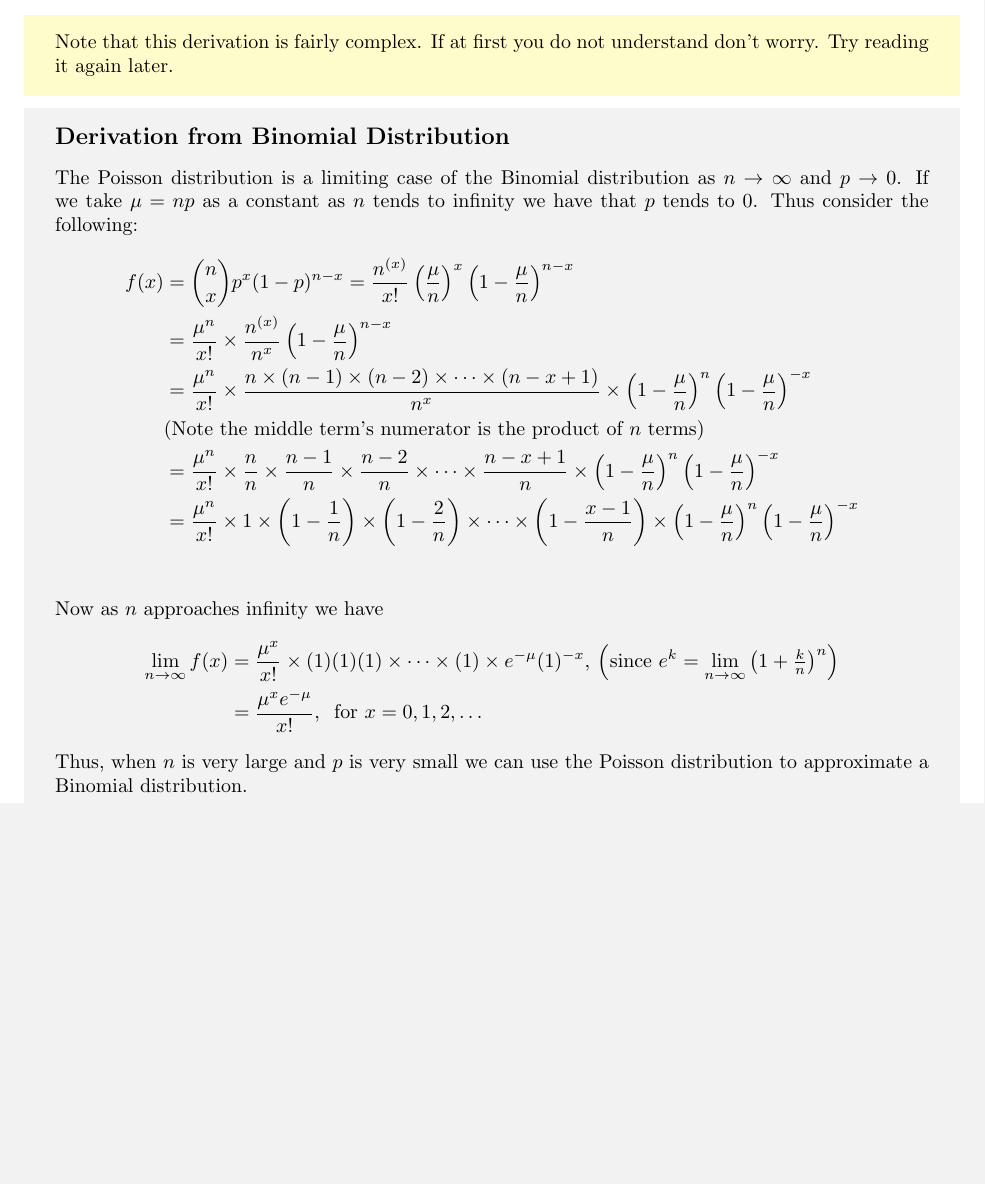
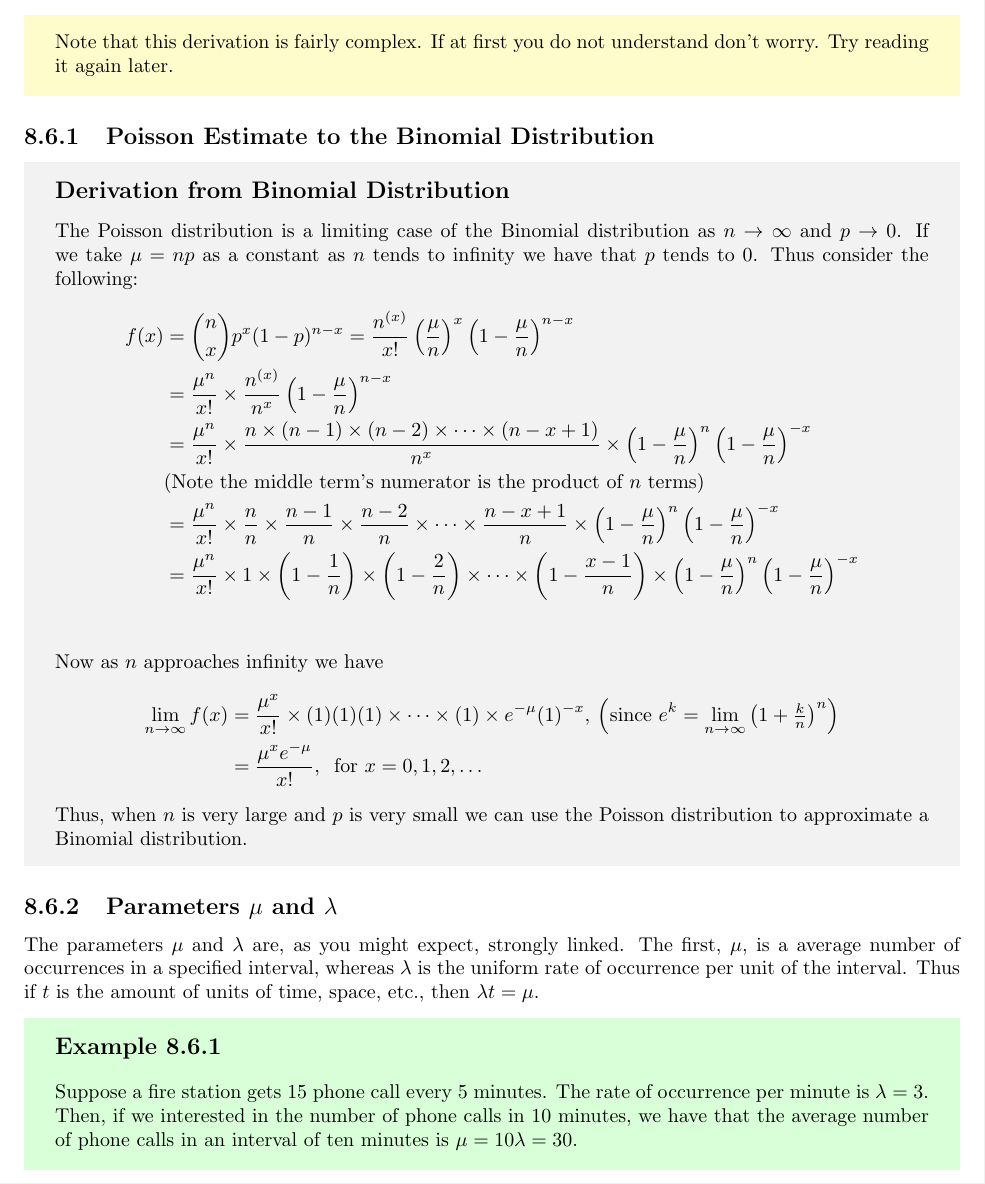
Before and after one commit to jtaaa/STAT230-Course-Notes, a LaTeX thesis (src/main.tex, which reads src/Chapter8.tex): part of page 38 of 38, cut so that both start at the same text, the shorter picture padded with empty space. Compiled offline with pdfLaTeX.

Commit message:
Add section 8.6.2

```diff
--- a/src/Chapter8.tex
+++ b/src/Chapter8.tex
@@ -298,6 +298,7 @@ Thus, if the inductive hypothesis holds for $x$ then it also holds for $x+1$. So
 \begin{info}
 Note that this derivation is fairly complex. If at first you do not understand don't worry. Try reading it again later.
 \end{info}
+\subsection{Poisson Estimate to the Binomial Distribution}
 \begin{theory}{Derivation from Binomial Distribution}
 The Poisson distribution is a limiting case of the Binomial distribution as $n \tendsto \infty$ and~$p \tendsto 0$. If we take $\avg = np$ as a constant as $n$ tends to~infinity we have that~$p$ tends to~0. Thus consider the following:
 \begin{align*}
@@ -318,3 +319,9 @@ Now as $n$ approaches infinity we have
 \end{align*}
 Thus, when $n$ is very large and $p$ is very small we can use the Poisson distribution to approximate a Binomial distribution.
 \end{theory}
+% Examples #;target
+\subsection{Parameters $\avg$ and $\rate$}
+The parameters $\avg$ and $\rate$ are, as you might expect, strongly linked. The first, $\avg$, is a average number of occurrences in a specified interval, whereas $\rate$ is the uniform rate of occurrence per unit of the interval. Thus if $t$ is the amount of units of time, space, etc., then $\rate t = \avg$.
+\begin{example}
+    Suppose a fire station gets 15 phone call every 5 minutes. The rate of occurrence per minute is $\rate = 3$. Then, if we interested in the number of phone calls in 10 minutes, we have that the average number of phone calls in an interval of ten minutes is $\avg = 10\rate = 30$.
+\end{example}
```
Also changed, not shown: STAT230_Course_Notes.pdf, src/Chapter8.tex (2 more changed lines).
